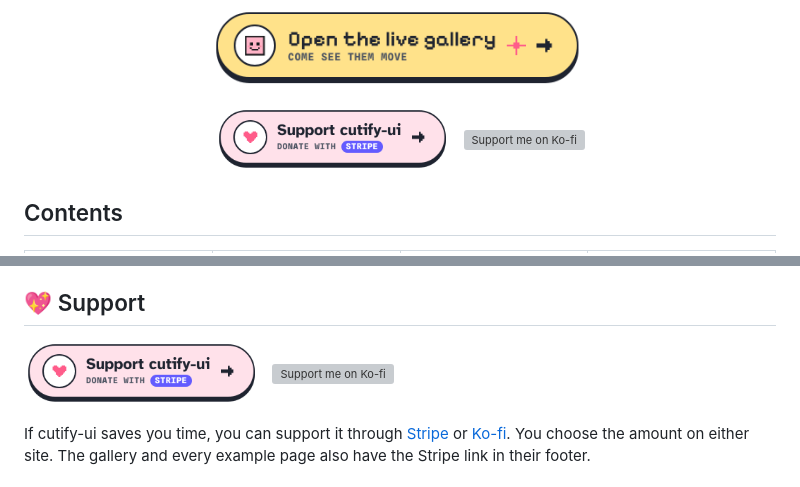
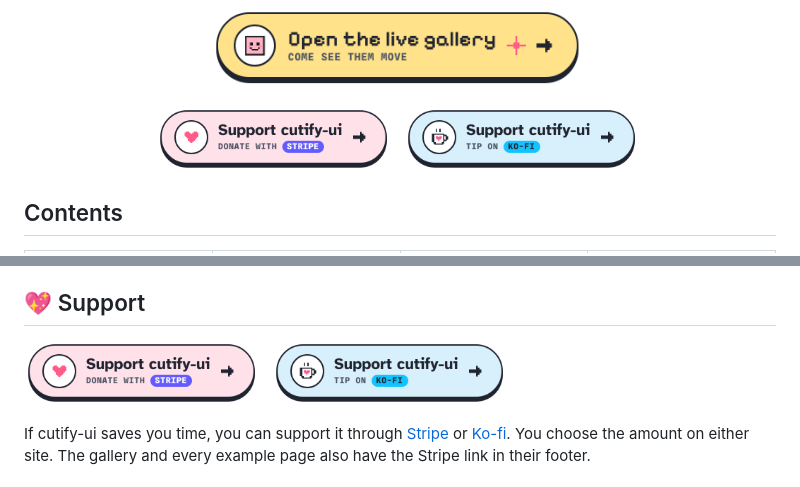
Before and after one commit to slyf0xx97/cutify-ui, a Markdown page: README.md, 2 parts joined by grey strips. Drawn GitHub-style; pictures changed too: docs/kofi-button.png (added); grey boxes are pictures that could not be loaded.

```diff
--- a/README.md
+++ b/README.md
@@ -16,7 +16,7 @@ cutify-ui is an open-source [Claude skill](https://docs.claude.com/en/docs/agent
 
 <p align="center"><a href="https://slyf0xx97.github.io/cutify-ui/"><img src="docs/gallery-button.png" alt="Open the live gallery: come see the examples move" height="84"></a></p>
 
-<p align="center"><a href="https://donate.stripe.com/00w4gr2TU7wC52iaXf18c01"><img src="docs/support-button.png" alt="Support cutify-ui: donate with Stripe" height="68"></a>&nbsp;&nbsp;<a href="https://ko-fi.com/K6P629UOFQ"><img src="https://ko-fi.com/img/githubbutton_sm.svg" alt="Support me on Ko-fi" height="48"></a></p>
+<p align="center"><a href="https://donate.stripe.com/00w4gr2TU7wC52iaXf18c01"><img src="docs/support-button.png" alt="Support cutify-ui: donate with Stripe" height="68"></a>&nbsp;&nbsp;<a href="https://ko-fi.com/K6P629UOFQ"><img src="docs/kofi-button.png" alt="Support cutify-ui: tip on Ko-fi" height="68"></a></p>
 
 ## Contents
 
@@ -487,7 +487,7 @@ New themes, components and examples are welcome. [CONTRIBUTING.md](CONTRIBUTING.
 
 ## 💖 Support
 
-<p><a href="https://donate.stripe.com/00w4gr2TU7wC52iaXf18c01"><img src="docs/support-button.png" alt="Support cutify-ui: donate with Stripe" height="68"></a>&nbsp;&nbsp;<a href="https://ko-fi.com/K6P629UOFQ"><img src="https://ko-fi.com/img/githubbutton_sm.svg" alt="Support me on Ko-fi" height="48"></a></p>
+<p><a href="https://donate.stripe.com/00w4gr2TU7wC52iaXf18c01"><img src="docs/support-button.png" alt="Support cutify-ui: donate with Stripe" height="68"></a>&nbsp;&nbsp;<a href="https://ko-fi.com/K6P629UOFQ"><img src="docs/kofi-button.png" alt="Support cutify-ui: tip on Ko-fi" height="68"></a></p>
 
 If cutify-ui saves you time, you can support it through [Stripe](https://donate.stripe.com/00w4gr2TU7wC52iaXf18c01) or [Ko-fi](https://ko-fi.com/K6P629UOFQ). You choose the amount on either site. The gallery and every example page also have the Stripe link in their footer.
 
```
Also changed, not shown: 3 other files.
